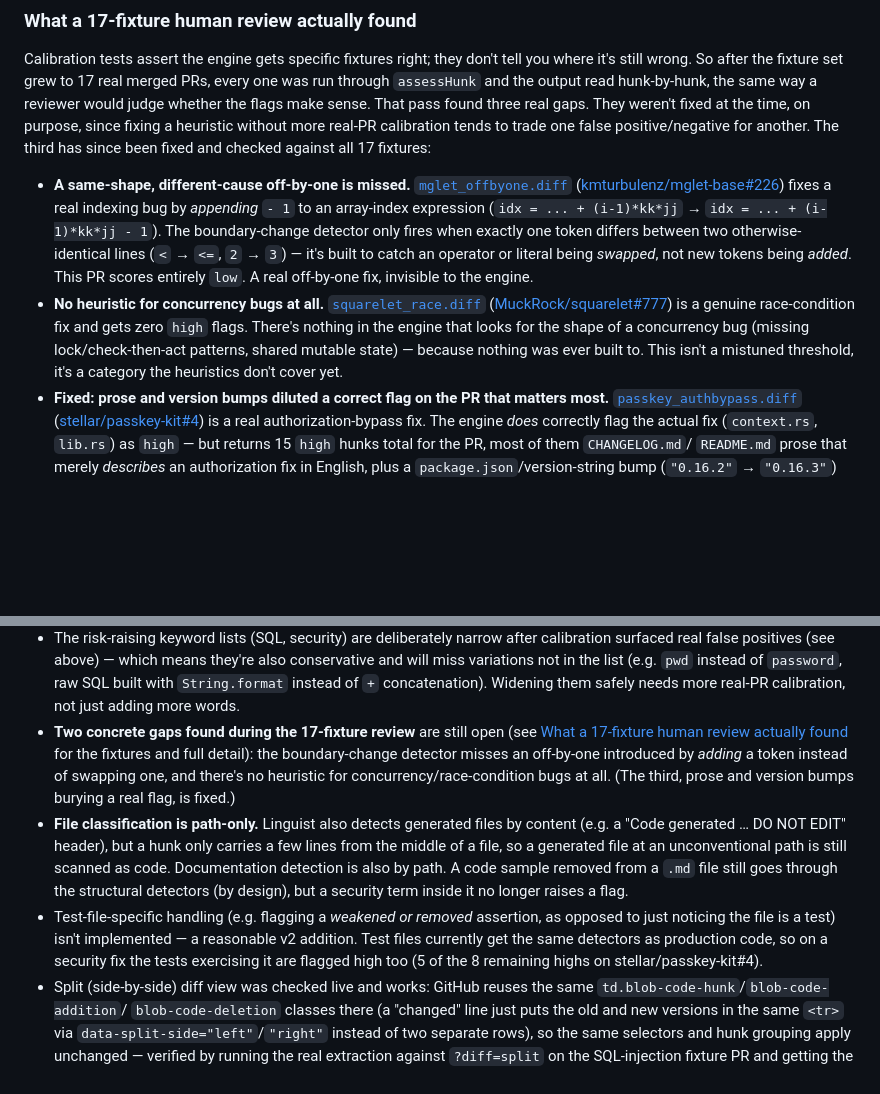
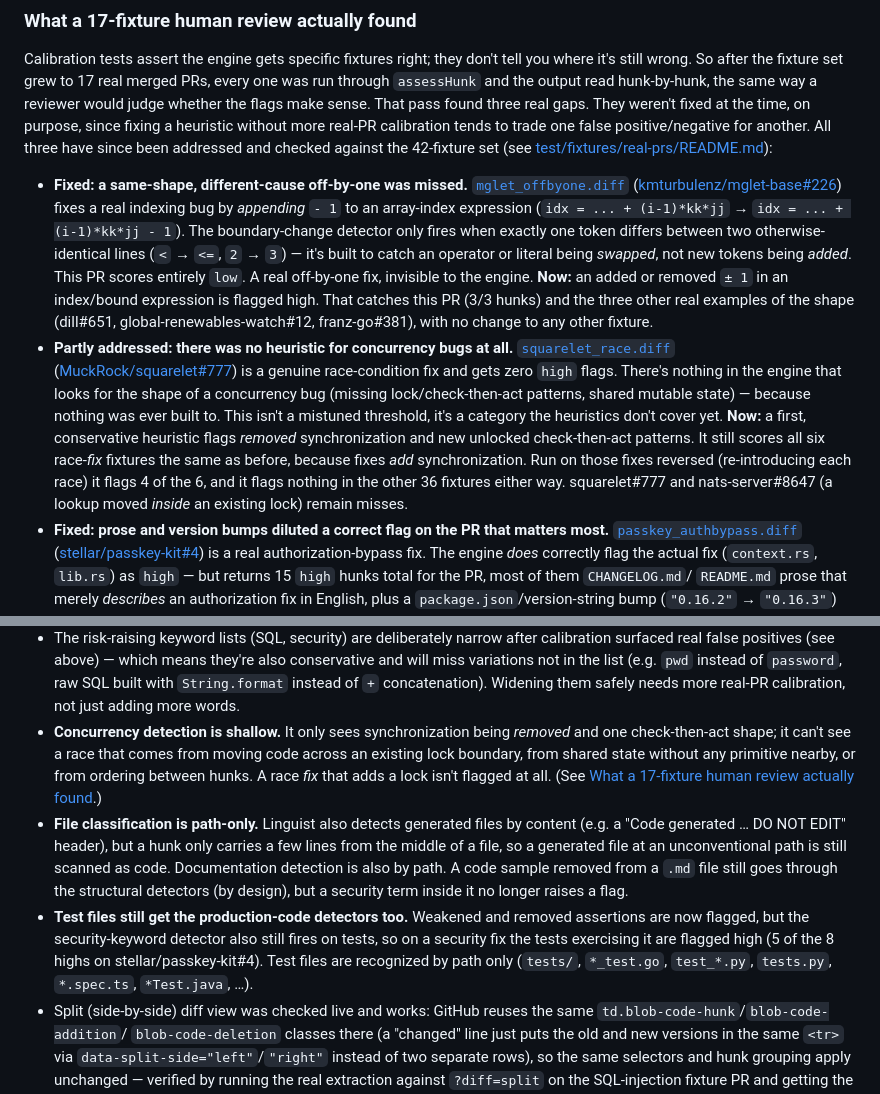
Before and after one commit to Vrinda072/diff-risk-highlighter, a Markdown page: README.md, 2 parts joined by grey strips. Rendered like a GitHub page; blank space fills up the shorter version.

Commit message:
document the new heuristics

```diff
--- a/README.md
+++ b/README.md
@@ -114,10 +117,10 @@ output read hunk-by-hunk, the same way a reviewer would judge whether
 the flags make sense. That pass found three real gaps. They weren't
 fixed at the time, on purpose, since fixing a heuristic without more
 real-PR calibration tends to trade one false positive/negative for
-another. The third has since been fixed and checked against all 17
-fixtures:
+another. All three have since been addressed and checked against the
+42-fixture set (see [test/fixtures/real-prs/README.md](test/fixtures/real-prs/README.md)):
 
-- **A same-shape, different-cause off-by-one is missed.**
+- **Fixed: a same-shape, different-cause off-by-one was missed.**
   [`mglet_offbyone.diff`](test/fixtures/real-prs/mglet_offbyone.diff)
   ([kmturbulenz/mglet-base#226](https://github.com/kmturbulenz/mglet-base/pull/226))
   fixes a real indexing bug by *appending* `- 1` to an array-index
@@ -127,7 +130,11 @@ fixtures:
   lines (`<` → `<=`, `2` → `3`) — it's built to catch an operator or
   literal being *swapped*, not new tokens being *added*. This PR scores
   entirely `low`. A real off-by-one fix, invisible to the engine.
-- **No heuristic for concurrency bugs at all.**
+  **Now:** an added or removed `± 1` in an index/bound expression is
+  flagged high. That catches this PR (3/3 hunks) and the three other
+  real examples of the shape (dill#651, global-renewables-watch#12,
+  franz-go#381), with no change to any other fixture.
+- **Partly addressed: there was no heuristic for concurrency bugs at all.**
   [`squarelet_race.diff`](test/fixtures/real-prs/squarelet_race.diff)
   ([MuckRock/squarelet#777](https://github.com/MuckRock/squarelet/pull/777))
   is a genuine race-condition fix and gets zero `high` flags. There's
@@ -135,6 +142,13 @@ fixtures:
   (missing lock/check-then-act patterns, shared mutable state) —
   because nothing was ever built to. This isn't a mistuned threshold,
   it's a category the heuristics don't cover yet.
+  **Now:** a first, conservative heuristic flags *removed*
+  synchronization and new unlocked check-then-act patterns. It still
+  scores all six race-*fix* fixtures the same as before, because fixes
+  *add* synchronization. Run on those fixes reversed (re-introducing
+  each race) it flags 4 of the 6, and it flags nothing in the other 36
+  fixtures either way. squarelet#777 and nats-server#8647 (a lookup
+  moved *inside* an existing lock) remain misses.
 - **Fixed: prose and version bumps diluted a correct flag on the PR
   that matters most.**
   [`passkey_authbypass.diff`](test/fixtures/real-prs/passkey_authbypass.diff)
@@ -457,14 +471,12 @@ with the UI it actually saw.
   the list (e.g. `pwd` instead of `password`, raw SQL built with
   `String.format` instead of `+` concatenation). Widening them safely
   needs more real-PR calibration, not just adding more words.
-- **Two concrete gaps found during the 17-fixture review** are still
-  open (see
-  [What a 17-fixture human review actually found](#what-a-17-fixture-human-review-actually-found)
-  for the fixtures and full detail): the boundary-change detector
-  misses an off-by-one introduced by *adding* a token instead of
-  swapping one, and there's no heuristic for concurrency/race-condition
-  bugs at all. (The third, prose and version bumps burying a real flag,
-  is fixed.)
+- **Concurrency detection is shallow.** It only sees synchronization
+  being *removed* and one check-then-act shape; it can't see a race
+  that comes from moving code across an existing lock boundary, from
+  shared state without any primitive nearby, or from ordering between
+  hunks. A race *fix* that adds a lock isn't flagged at all. (See
+  [What a 17-fixture human review actually found](#what-a-17-fixture-human-review-actually-found).)
 - **File classification is path-only.** Linguist also detects generated
   files by content (e.g. a "Code generated … DO NOT EDIT" header), but a
   hunk only carries a few lines from the middle of a file, so a
@@ -472,12 +484,13 @@ with the UI it actually saw.
   Documentation detection is also by path. A code sample removed from a
   `.md` file still goes through the structural detectors (by design),
   but a security term inside it no longer raises a flag.
-- Test-file-specific handling (e.g. flagging a *weakened or removed*
-  assertion, as opposed to just noticing the file is a test) isn't
-  implemented — a reasonable v2 addition. Test files currently get the
-  same detectors as production code, so on a security fix the tests
-  exercising it are flagged high too (5 of the 8 remaining highs on
-  stellar/passkey-kit#4).
+- **Test files still get the production-code detectors too.** Weakened
+  and removed assertions are now flagged, but the security-keyword
+  detector also still fires on tests, so on a security fix the tests
+  exercising it are flagged high (5 of the 8 highs on
+  stellar/passkey-kit#4). Test files are recognized by path only
+  (`tests/`, `*_test.go`, `test_*.py`, `tests.py`, `*.spec.ts`,
+  `*Test.java`, …).
 - Split (side-by-side) diff view was checked live and works: GitHub
   reuses the same `td.blob-code-hunk`/`blob-code-addition`/
   `blob-code-deletion` classes there (a "changed" line just puts the old
```
Also changed, not shown: other parts of README.md (+4 -1 lines), 1 other file.
